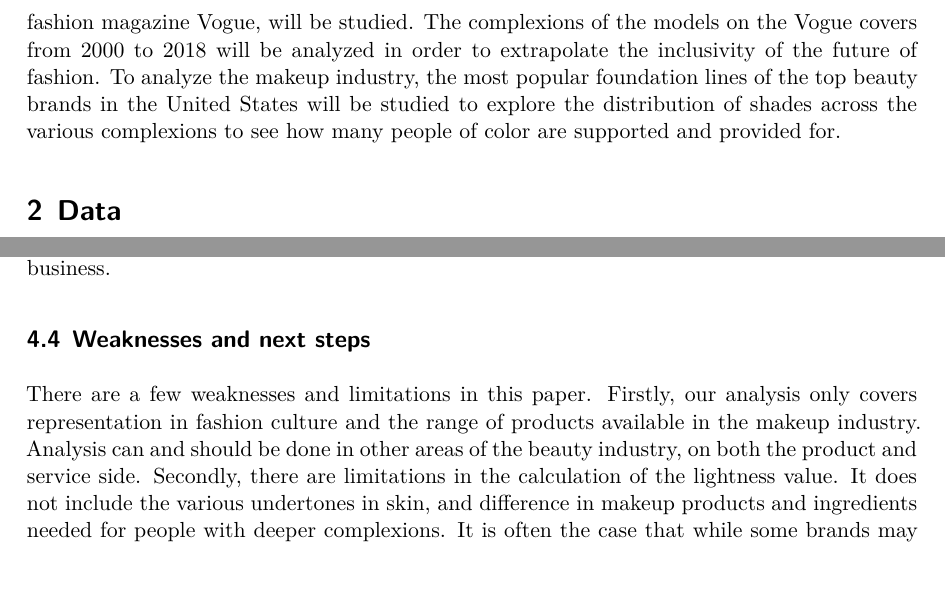
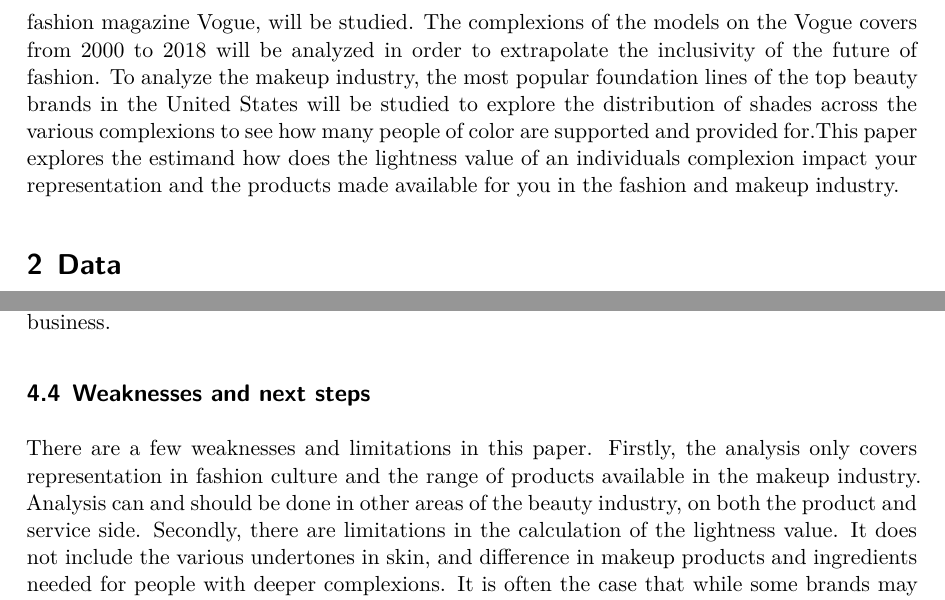
Before and after one commit to hsahaf/Racism_Beauty_Industry, a Quarto document (outputs/paper/paper.qmd): two parts of pages 2 and 11 of 13, joined at a grey line, cut so that both start at the same text. The pictures show the output file outputs/paper/paper.pdf that the author committed with the source.

Commit message:
final adjustments to the intro and references

```diff
--- a/outputs/paper/paper.qmd
+++ b/outputs/paper/paper.qmd
@@ -147,7 +147,7 @@ cleaned_makeup_shades<-
 The beauty industry has been a huge part of self-expression for the greater part of human history. The use of makeup and decorative clothing is not new, and while self-expression used to be more individualized, the commercialized and cultural nature of the industry leaves something to be said about the systems that are in place. It is a very large industry, consisting of fashion, makeup, skin and haircare, which are include both products and services. "In the United States alone, the beauty services sector employs over 670,000 people, and its job growth outlook is “faster than average” according to BLS data at a rate of 13% (2016-2026). According to a study, it was worth $532.43 billion in 2017 and is expected to reach a market value of $805.61 billion by 2023"[@market].
 
 The makeup industry specifically has seen a lot of growth with the arrival of Sephora and Ulta, large retailers who host the products of a variety of brands both low and high end. This has popularized the notion of "indie brands", who have gained popularity by prioritizing high quality ingredients and affordability, allowing more people access to better products. However, all aspects of the beauty space still remain hesitant to uplift and empower people of all walks of life, especially people of color.
-The purpose of this paper is to explore the impact of the beauty industry's historically racist standards, and to explore whether they are still in place today. It is the fashion and makeup industry that will be the primary focus of this analysis. To explore racism in the fashion industry, the heart of the fashion culture, the covers of high fashion magazine Vogue, will be studied. The complexions of the models on the Vogue covers from 2000 to 2018 will be analyzed in order to extrapolate the inclusivity of the future of fashion. To analyze the makeup industry, the most popular foundation lines of the top beauty brands in the United States will be studied to explore the distribution of shades across the various complexions to see how many people of color are supported and provided for.
+The purpose of this paper is to explore the impact of the beauty industry's historically racist standards, and to explore whether they are still in place today. It is the fashion and makeup industry that will be the primary focus of this analysis. To explore racism in the fashion industry, the heart of the fashion culture, the covers of high fashion magazine Vogue, will be studied. The complexions of the models on the Vogue covers from 2000 to 2018 will be analyzed in order to extrapolate the inclusivity of the future of fashion. To analyze the makeup industry, the most popular foundation lines of the top beauty brands in the United States will be studied to explore the distribution of shades across the various complexions to see how many people of color are supported and provided for.This paper explores the estimand how does the lightness value of an individuals complexion impact your representation and the products made available for you in the fashion and makeup industry.
 
 # Data {#sec-data}
 ## Data Management
```
Also changed, not shown: outputs/paper/paper.pdf.
